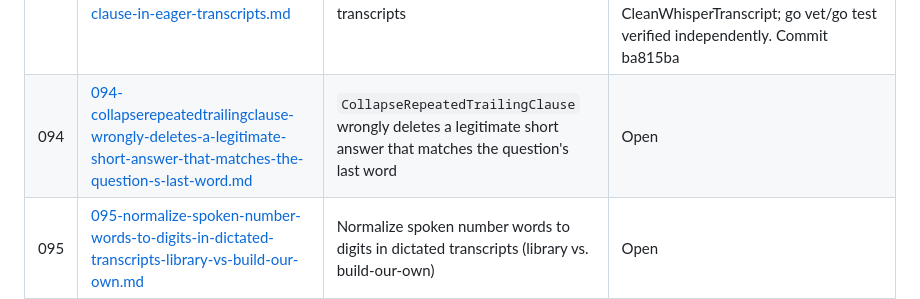
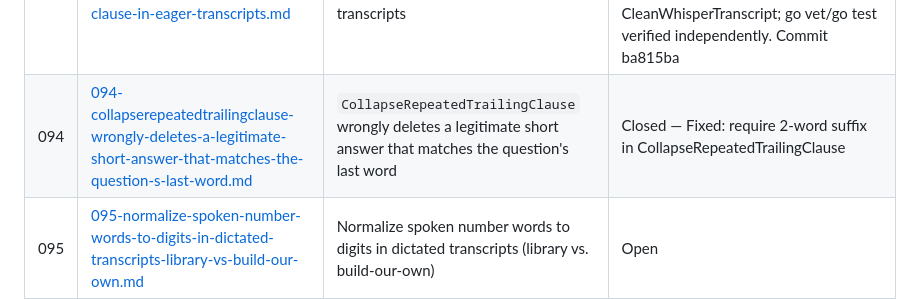
Before and after one commit to ubunatic/voxi, a Markdown page: issues/README.md, the part around the change. Drawn GitHub-style.

Commit message:
docs(issues): close 094, Fixed: require 2-word suffix in CollapseRepeatedTrailingClause

```diff
--- a/issues/README.md
+++ b/issues/README.md
@@ -75,5 +75,5 @@
 | 091 | [091-spec-system-json-schemas-in-spec-schemas-are-never-actually-validated-against-validate-spec-only-runs-go-test.md](091-spec-system-json-schemas-in-spec-schemas-are-never-actually-validated-against-validate-spec-only-runs-go-test.md) | Spec system: JSON Schemas in spec/schemas/ are never actually validated against | Open |
 | 092 | [092-eagersessionmanager-toggle-has-a-check-then-act-race-under-concurrent-sigusr1-socket-invocation.md](092-eagersessionmanager-toggle-has-a-check-then-act-race-under-concurrent-sigusr1-socket-invocation.md) | eagerSessionManager.Toggle has a check-then-act race under concurrent SIGUSR1/socket invocation | Open |
 | 093 | [093-collapse-an-immediately-repeated-trailing-sentence-clause-in-eager-transcripts.md](093-collapse-an-immediately-repeated-trailing-sentence-clause-in-eager-transcripts.md) | Collapse an immediately-repeated trailing sentence/clause in eager transcripts | Closed — Implemented by codex (gpt-5.6-luna) — CollapseRepeatedTrailingClause in internal/asr/asr.go, wired into CleanWhisperTranscript; go vet/go test verified independently. Commit ba815ba |
-| 094 | [094-collapserepeatedtrailingclause-wrongly-deletes-a-legitimate-short-answer-that-matches-the-question-s-last-word.md](094-collapserepeatedtrailingclause-wrongly-deletes-a-legitimate-short-answer-that-matches-the-question-s-last-word.md) | `CollapseRepeatedTrailingClause` wrongly deletes a legitimate short answer that matches the question's last word | Open |
+| 094 | [094-collapserepeatedtrailingclause-wrongly-deletes-a-legitimate-short-answer-that-matches-the-question-s-last-word.md](094-collapserepeatedtrailingclause-wrongly-deletes-a-legitimate-short-answer-that-matches-the-question-s-last-word.md) | `CollapseRepeatedTrailingClause` wrongly deletes a legitimate short answer that matches the question's last word | Closed — Fixed: require 2-word suffix in CollapseRepeatedTrailingClause |
 | 095 | [095-normalize-spoken-number-words-to-digits-in-dictated-transcripts-library-vs-build-our-own.md](095-normalize-spoken-number-words-to-digits-in-dictated-transcripts-library-vs-build-our-own.md) | Normalize spoken number words to digits in dictated transcripts (library vs. build-our-own) | Open |
```
Also changed, not shown: issues/094-collapserepeatedtrailingclause-wrongly-deletes-a-legitimate-short-answer-that-matches-the-question-s-last-word.md (+5 -1 lines).
